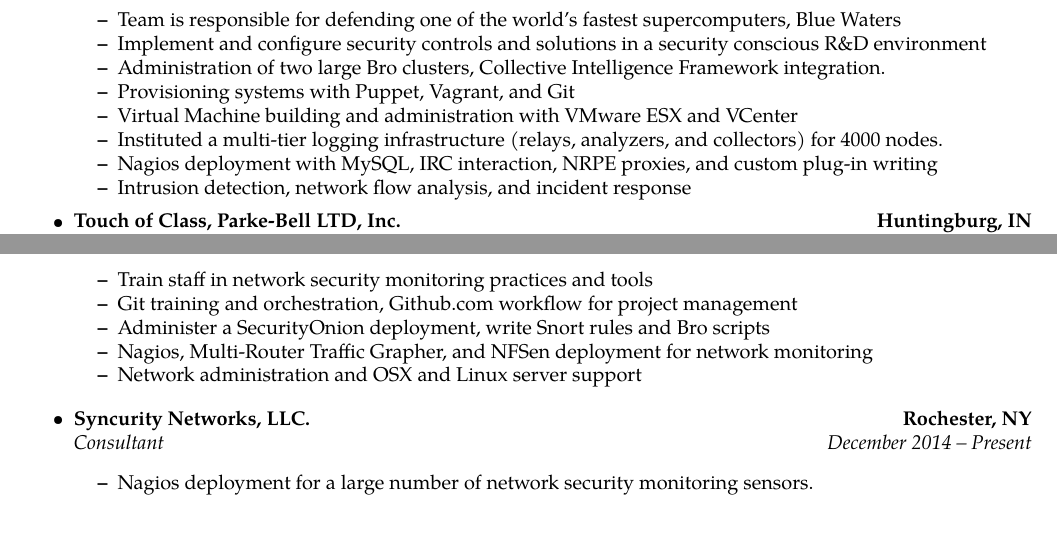
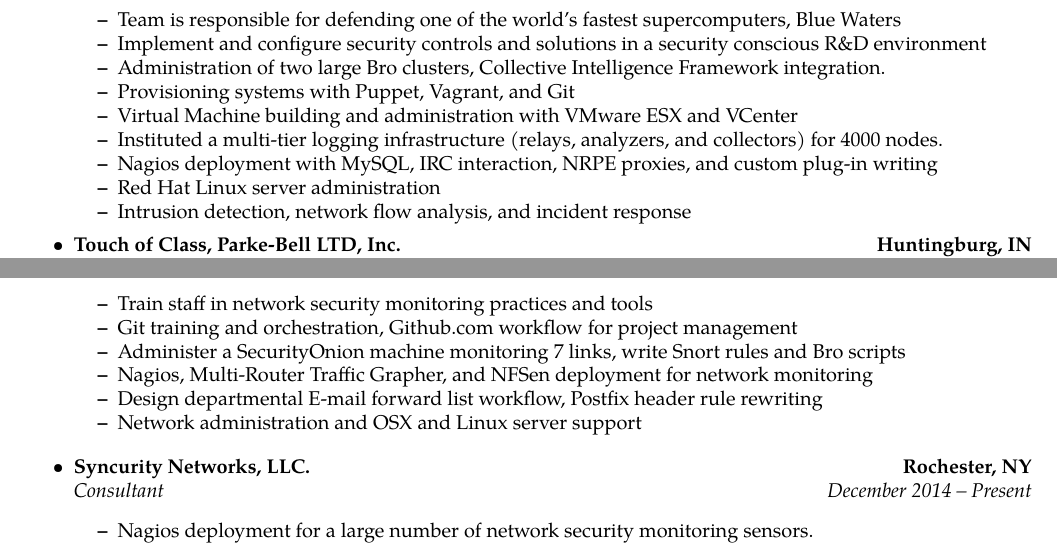
Before and after one commit to jonschipp/tex, a LaTeX document (js-norm.tex): two parts of page 1 of 3, joined at a grey line, cut so that both start at the same text, the shorter picture padded with empty space. Compiled offline with pdfLaTeX.

Commit message:
add a few more descriptions to jobs

```diff
--- a/js-norm.tex
+++ b/js-norm.tex
@@ -75,6 +75,7 @@
 		\item Virtual Machine building and administration with VMware ESX and VCenter
 		\item Instituted a multi-tier logging infrastructure (relays, analyzers, and collectors) for 4000 nodes.
 		\item Nagios deployment with MySQL, IRC interaction, NRPE proxies, and custom plug-in writing
+		\item Red Hat Linux server administration
 		\item Intrusion detection, network flow analysis, and incident response
 	\end{itemize*}
 
@@ -130,8 +131,9 @@
 	\begin{itemize*}
 		\item Train staff in network security monitoring practices and tools
 		\item Git training and orchestration, Github.com workflow for project management
-		\item Administer a SecurityOnion deployment, write Snort rules and Bro scripts
+		\item Administer a SecurityOnion machine monitoring 7 links, write Snort rules and Bro scripts
 		\item Nagios, Multi-Router Traffic Grapher, and NFSen deployment for network monitoring
+		\item Design departmental E-mail forward list workflow, Postfix header rule rewriting
 		\item Network administration and OSX and Linux server support
 	\end{itemize*}
 \end{itemize}
```
